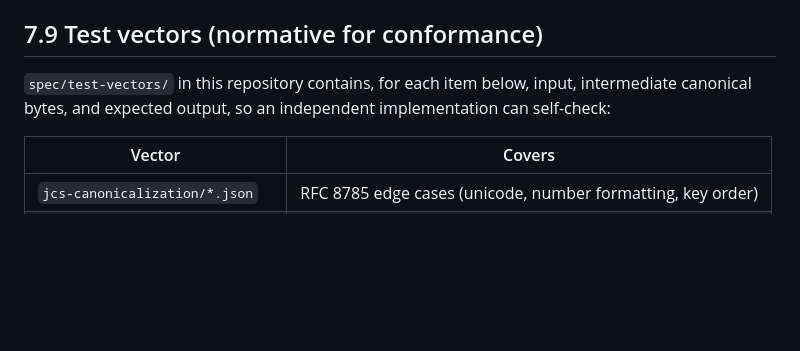
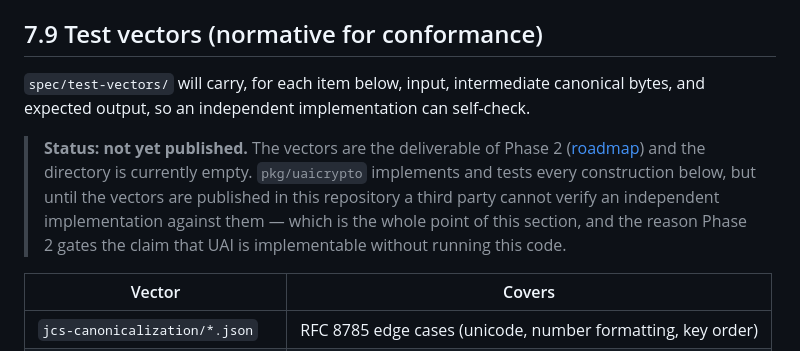
Before and after one commit to rodmontiel/uai, a Markdown page: docs/protocol/04-cryptography.md, the part around the change. Drawn GitHub-style; blank space fills up the shorter version.

```diff
--- a/docs/protocol/04-cryptography.md
+++ b/docs/protocol/04-cryptography.md
@@ -215,8 +215,15 @@ compromising the operational root (P6).
 
 ## 7.9 Test vectors (normative for conformance)
 
-`spec/test-vectors/` in this repository contains, for each item below, input, intermediate
-canonical bytes, and expected output, so an independent implementation can self-check:
+`spec/test-vectors/` will carry, for each item below, input, intermediate canonical bytes, and
+expected output, so an independent implementation can self-check.
+
+> **Status: not yet published.** The vectors are the deliverable of Phase 2
+> ([roadmap](19-roadmap.md)) and the directory is currently empty. `pkg/uaicrypto` implements
+> and tests every construction below, but until the vectors are published in this repository a
+> third party cannot verify an independent implementation against them — which is the whole
+> point of this section, and the reason Phase 2 gates the claim that UAI is implementable
+> without running this code.
 
 | Vector | Covers |
 |---|---|
```
Also changed, not shown: README.md (+13 -3 lines).
